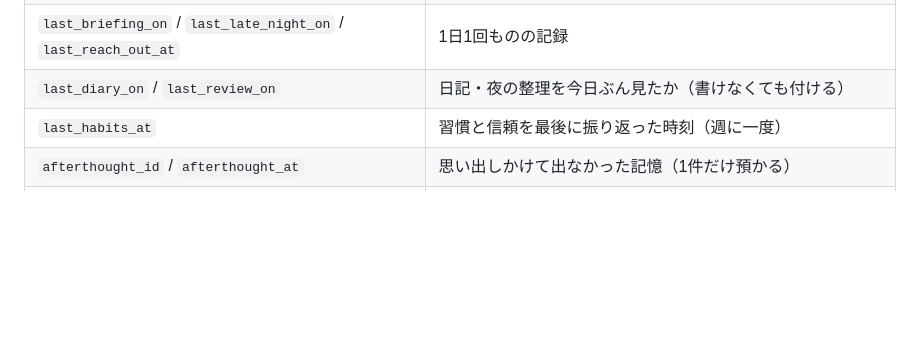
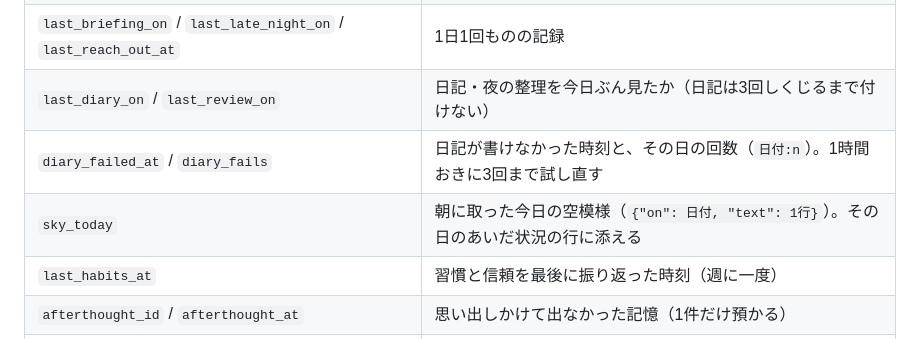
Before and after one commit to shoya44/kotoha, a Markdown page: docs/06_データベース.md, the part around the change. GitHub-like rendering; blank space fills up the shorter version.

Commit message:
資料: 日記の再試行と空模様の覚えごとを app_state の表に足す
Co-Authored-By: Claude Fable 5.1 <noreply@anthropic.com>

```diff
--- a/docs/06_データベース.md
+++ b/docs/06_データベース.md
@@ -168,7 +168,9 @@ erDiagram
 | `front_tally` / `front_tally_hour` | この1時間で前面にあったアプリの数え |
 | `front_streak_app` / `front_streak_from` | 続けて触っているアプリと開始時刻 |
 | `last_briefing_on` / `last_late_night_on` / `last_reach_out_at` | 1日1回ものの記録 |
-| `last_diary_on` / `last_review_on` | 日記・夜の整理を今日ぶん見たか（書けなくても付ける） |
+| `last_diary_on` / `last_review_on` | 日記・夜の整理を今日ぶん見たか（日記は3回しくじるまで付けない） |
+| `diary_failed_at` / `diary_fails` | 日記が書けなかった時刻と、その日の回数（`日付:n`）。1時間おきに3回まで試し直す |
+| `sky_today` | 朝に取った今日の空模様（`{"on": 日付, "text": 1行}`）。その日のあいだ状況の行に添える |
 | `last_habits_at` | 習慣と信頼を最後に振り返った時刻（週に一度） |
 | `afterthought_id` / `afterthought_at` | 思い出しかけて出なかった記憶（1件だけ預かる） |
 | `last_afterthought_on` / `last_afterthought_id` | 「そういえば」を今日言ったか、最後に言った記憶 |
```
